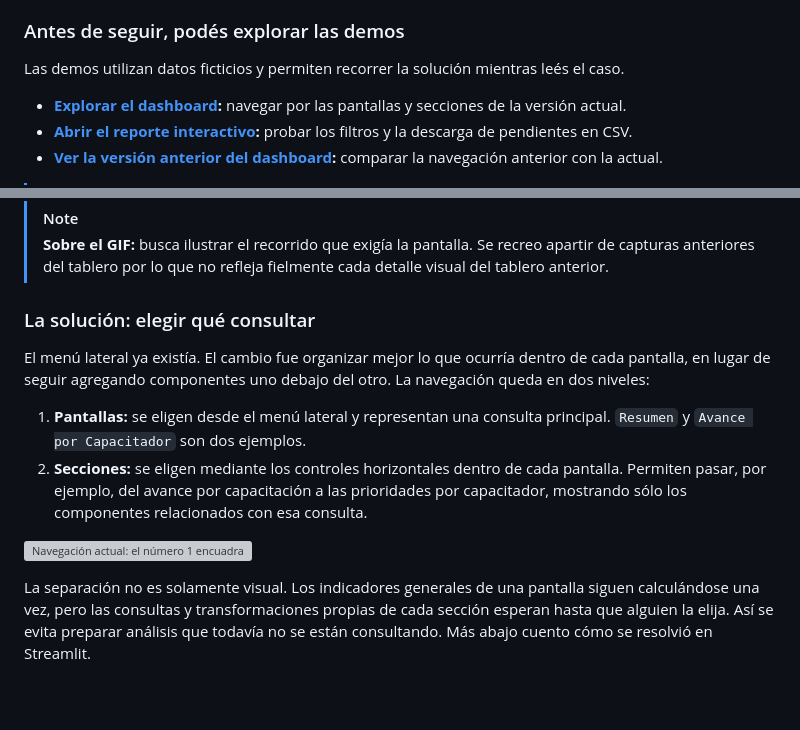
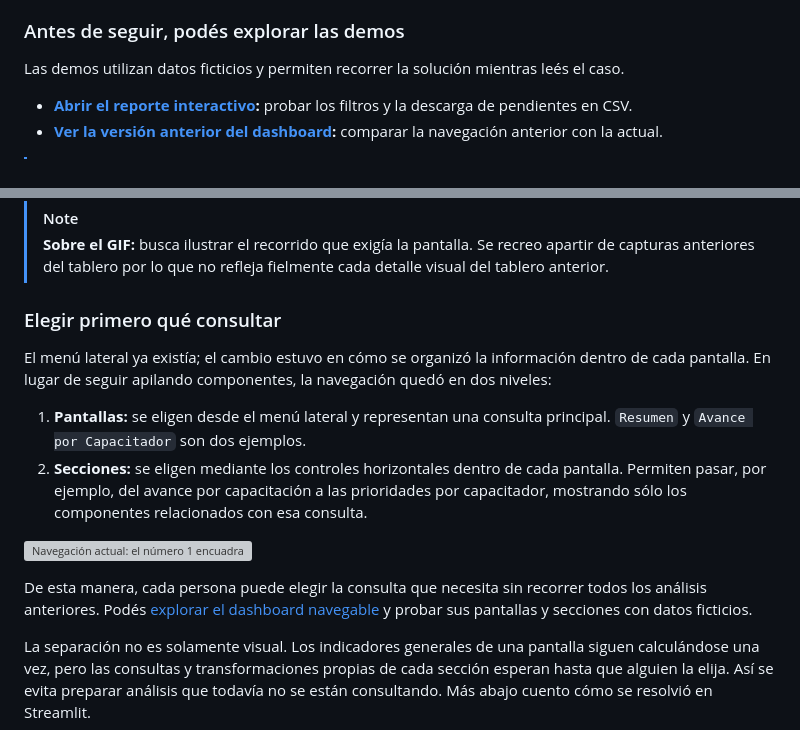
Before and after one commit to jminolli-e/case-studies, a Markdown page: capacitaciones/actualizacion/README.md, 2 parts joined by grey strips. Rendered like a GitHub page; blank space fills up the shorter version; grey boxes are pictures that could not be loaded.

```diff
--- a/capacitaciones/actualizacion/README.md
+++ b/capacitaciones/actualizacion/README.md
@@ -14,7 +14,6 @@ Esta actualización nace de ese uso cotidiano: reorganizar un tablero que había
 
 Las demos utilizan datos ficticios y permiten recorrer la solución mientras leés el caso.
 
-- **[Explorar el dashboard](https://jminolli-e.github.io/case-studies/capacitaciones/actualizacion/demo/dashboard-actual.html):** navegar por las pantallas y secciones de la versión actual.
 - **[Abrir el reporte interactivo](https://jminolli-e.github.io/case-studies/capacitaciones/actualizacion/demo/reporte-actual.html):** probar los filtros y la descarga de pendientes en CSV.
 - **[Ver la versión anterior del dashboard](https://jminolli-e.github.io/case-studies/capacitaciones/actualizacion/demo/dashboard.html):** comparar la navegación anterior con la actual.
 
@@ -43,14 +42,16 @@ Los títulos ayudaban a separar visualmente cada bloque, pero no resolvían la n
 > [!NOTE]
 > **Sobre el GIF:** busca ilustrar el recorrido que exigía la pantalla. Se recreo apartir de capturas anteriores del tablero por lo que no refleja fielmente cada detalle visual del tablero anterior.
 
-### La solución: elegir qué consultar
+### Elegir primero qué consultar
 
-El menú lateral ya existía. El cambio fue organizar mejor lo que ocurría dentro de cada pantalla, en lugar de seguir agregando componentes uno debajo del otro. La navegación queda en dos niveles:
+El menú lateral ya existía; el cambio estuvo en cómo se organizó la información dentro de cada pantalla. En lugar de seguir apilando componentes, la navegación quedó en dos niveles:
 
 1. **Pantallas:** se eligen desde el menú lateral y representan una consulta principal. `Resumen` y `Avance por Capacitador` son dos ejemplos.
 2. **Secciones:** se eligen mediante los controles horizontales dentro de cada pantalla. Permiten pasar, por ejemplo, del avance por capacitación a las prioridades por capacitador, mostrando sólo los componentes relacionados con esa consulta.
 
 ![Navegación actual: el número 1 encuadra las pantallas del menú lateral y el número 2 las secciones de Resumen](./assets/navegacion-secciones.png)
+
+De esta manera, cada persona puede elegir la consulta que necesita sin recorrer todos los análisis anteriores. Podés [explorar el dashboard navegable](https://jminolli-e.github.io/case-studies/capacitaciones/actualizacion/demo/dashboard-actual.html) y probar sus pantallas y secciones con datos ficticios.
 
 La separación no es solamente visual. Los indicadores generales de una pantalla siguen calculándose una vez, pero las consultas y transformaciones propias de cada sección esperan hasta que alguien la elija. Así se evita preparar análisis que todavía no se están consultando. Más abajo cuento cómo se resolvió en Streamlit.
 
```
